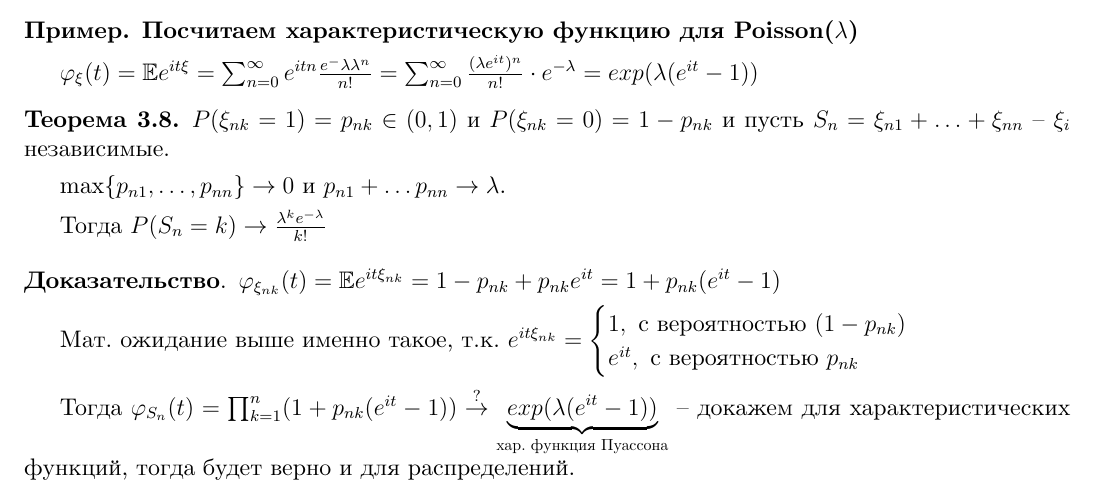
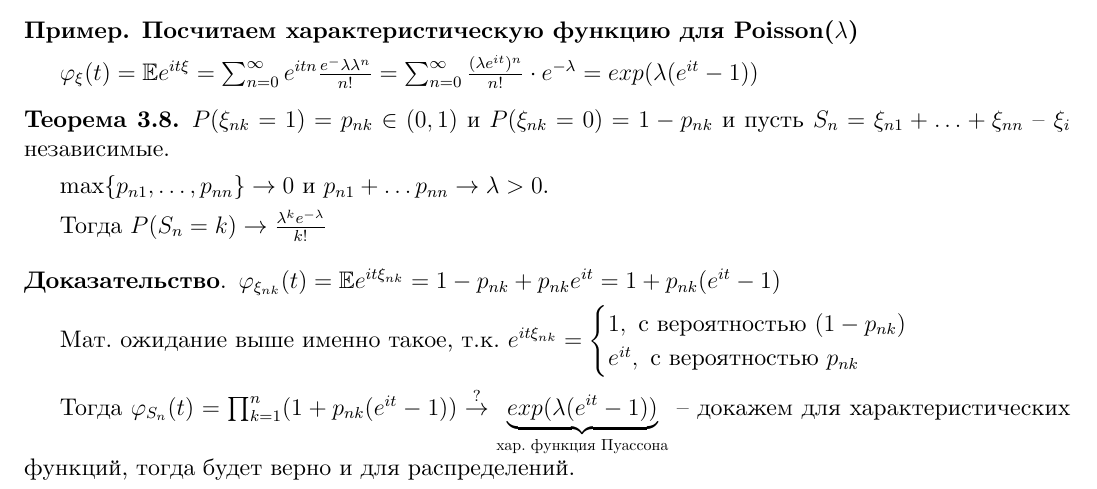
Before and after one commit to dmitrii-artuhov/HSE-summaries, a LaTeX document (src/term4-prob-theory/conspect.tex, which reads src/term4-prob-theory/03-characteristic-funcs.tex): part of page 38 of 54, cut so that both start at the same text. Compiled offline with XeLaTeX.

Commit message:
Add a change and build pdf

```diff
--- a/src/term4-prob-theory/03-characteristic-funcs.tex
+++ b/src/term4-prob-theory/03-characteristic-funcs.tex
@@ -636,7 +636,7 @@
 \begin{theorem}
     $P(\xi_{nk} = 1) = p_{nk} \in (0, 1)$ и $P(\xi_{nk} = 0) = 1 - p_{nk}$ и пусть $S_n = \xi_{n1} + \ldots + \xi_{nn}$ -- $\xi_i$ независимые.
 
-    $\max \{ p_{n1}, \ldots, p_{nn} \} \rightarrow 0$ и $p_{n1} + \ldots p_{nn} \rightarrow \lambda$.
+    $\max \{ p_{n1}, \ldots, p_{nn} \} \rightarrow 0$ и $p_{n1} + \ldots p_{nn} \rightarrow \lambda > 0$.
 
     Тогда $P(S_n = k) \rightarrow \frac{\lambda^k e^{-\lambda}}{k!}$
 \end{theorem}
```
Also changed, not shown: pdf/term4-prob-theory.pdf.
